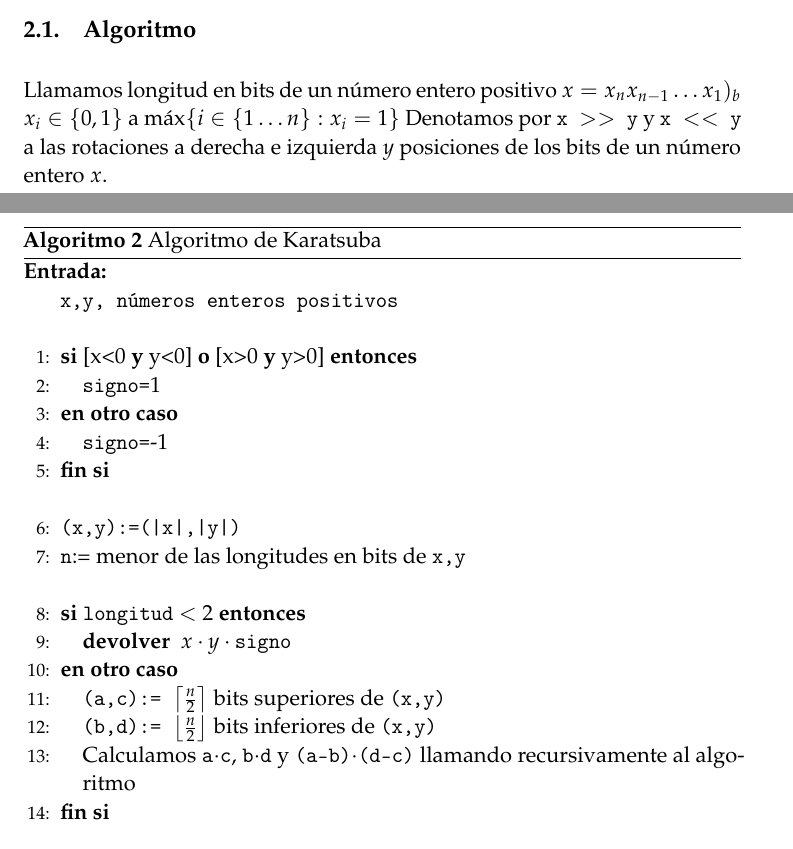
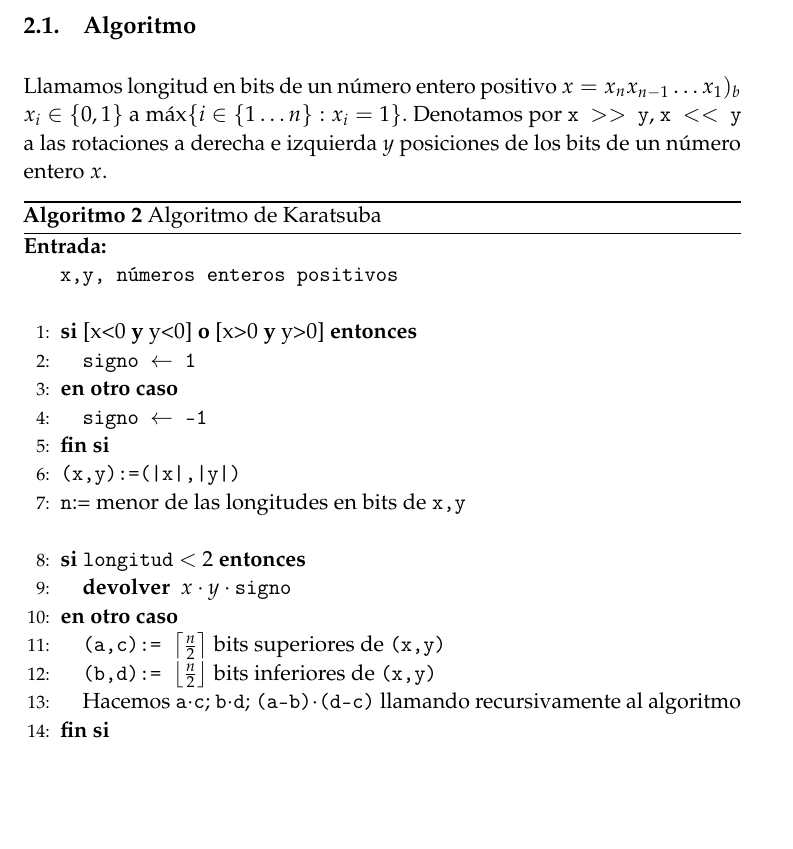
Before and after one commit to JCEntrena/Divide-y-Venceras, a LaTeX paper (tex/memoria.tex): two parts of pages 5 and 6 of 24 before the commit and part of page 5 of 23 after it, the two joined at a grey line, cut so that both start at the same text, the shorter picture padded with empty space. Compiled offline with pdfLaTeX.

Commit message:
Cambios mínimos

```diff
--- a/tex/memoria.tex
+++ b/tex/memoria.tex
@@ -169,23 +169,25 @@ Implementación en Haskell:
 binario)}
 \subsection{Algoritmo}
 Llamamos longitud en bits de un número entero positivo $x=x_{n}x_{n-1}\ldots x_1)_b \quad \\ x_i \in \{0,1\}$
-a $\max\{i\in \{1\ldots n\} : x_i = 1\}$
+a $\max\{i\in \{1\ldots n\} : x_i = 1\}$.
 % (Comentario Mario)
 % ¿Por qué usamos las rotaciones en lugar de desplazamientos?
-Denotamos por \texttt{x $>>$ y} y \texttt{x $<<$ y} a las rotaciones a derecha e izquierda $y$ posiciones
+Denotamos por \texttt{x $>>$ y}, \texttt{x $<<$ y} a las rotaciones a derecha e izquierda $y$ posiciones
 de los bits de un número entero $x$.
 \begin{algorithm}[H]
 	\begin{algorithmic}[1]
 	  \REQUIRE \ \\
 	  \texttt{x,y, números enteros positivos}\\\
-
 	  % (Comentario Mario)
 	  % ¿Y sustituir esto por signo = sgn(xy), o algo parecido?
+	  % ¿Si multiplico los números y les hago el signo, para qué quiero el algoritmo? xDDDD
+	  %	Además, suponemos que comprobar si un número es positivo o negativo será comprobar
+	  % 	su bit más significativo, lo que es O(1)
 	  \IF{[x<0 \AND y<0] \OR [x>0 \AND y>0]}
-	    \STATE{\texttt{signo=}1}
+	    \STATE{\texttt{signo $\leftarrow$ 1}}
 	  \ELSE
-	    \STATE{\texttt{signo=}-1}
-	  \ENDIF\\\
+	    \STATE{\texttt{signo $\leftarrow$ -1}}
+	  \ENDIF\\
 	  \STATE{\texttt{(x,y):=(|x|,|y|)}}
 	  \STATE{\texttt{n}:= menor de las longitudes en bits de \texttt{x,y}}
 	  \\\
@@ -194,7 +196,7 @@ de los bits de un número entero $x$.
 	  \ELSE
 	    \STATE{\texttt{(a,c):= $\left\lceil \frac{n}{2}\right\rceil$} bits superiores de \texttt{(x,y)}}
 	    \STATE{\texttt{(b,d):= $\left\lfloor \frac{n}{2}\right\rfloor$} bits inferiores de \texttt{(x,y)}}
-	    \STATE{Calculamos \texttt{a$\cdot$c}, \texttt{b$\cdot$d} y \texttt{(a-b)$\cdot$(d-c)} llamando recursivamente al algoritmo}
+	    \STATE{Hacemos \texttt{a$\cdot$c}; \texttt{b$\cdot$d}; \texttt{(a-b)$\cdot$(d-c)} llamando recursivamente al algoritmo}
 	  \ENDIF \\\
-	  \RETURN\\\ $\bigg( ac << (\left\lceil n/2 \right\rceil \cdot 2) +
+	  \RETURN\\\ \small$\bigg( ac << (\left\lceil n/2 \right\rceil \cdot 2) +
 	    \bigg[(a-b)(d-c) +ac +bd\bigg] << \left\lfloor n/2\right\rfloor +
```
Also changed, not shown: tex/memoria.tex (22 more changed lines).
